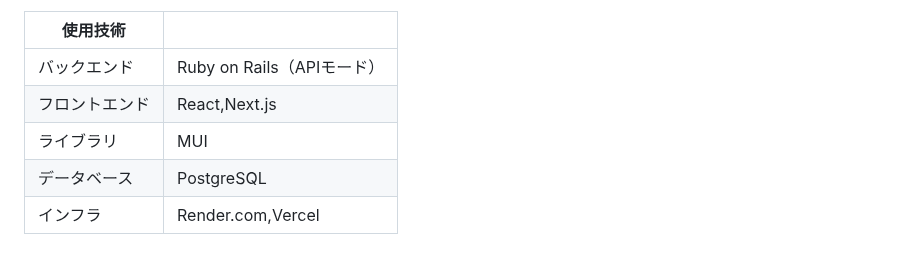
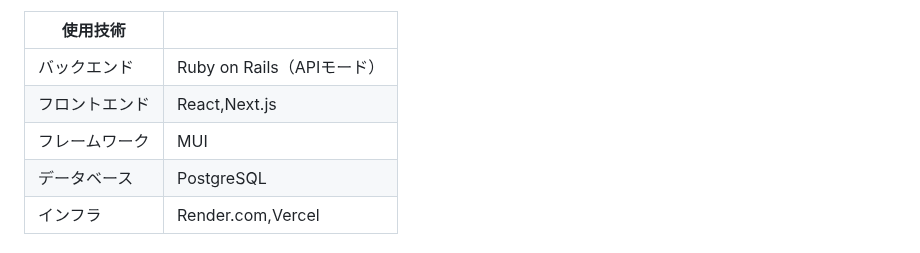
Before and after one commit to kei0299/BalanceDays, a Markdown page: README.md, the part around the change. GitHub-like rendering.

```diff
--- a/README.md
+++ b/README.md
@@ -105,7 +105,7 @@ LINEチャットbotへの相談機能
 | ------------- | ------------- |
 | バックエンド   | Ruby on Rails（APIモード） |
 | フロントエンド   |  React,Next.js |
-| ライブラリ  | MUI |
+| フレームワーク  | MUI |
 | データベース  | PostgreSQL |
 | インフラ  | Render.com,Vercel |
 
```
